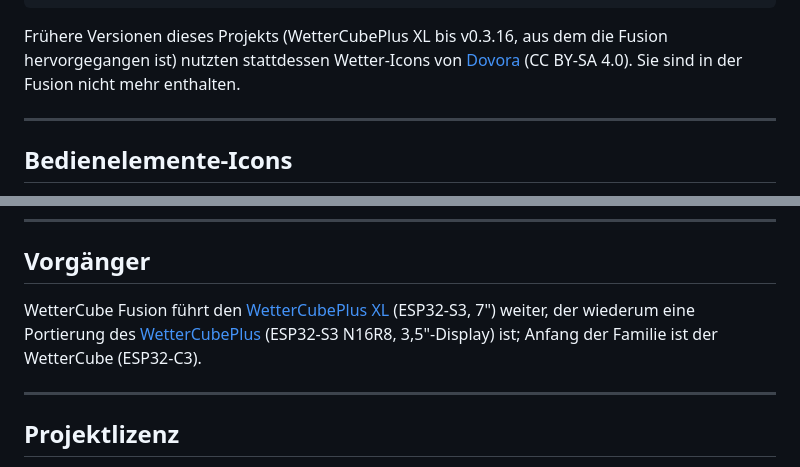
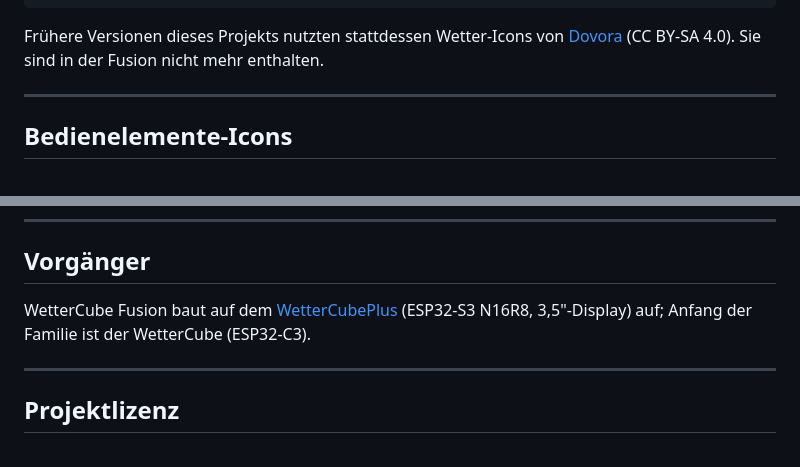
Before and after one commit to JPPeterson-lab/WetterCube-Fusion, a Markdown page: CREDITS.md, 2 parts joined by grey strips. Rendered like a GitHub page.

Commit message:
Stand v0.9.9-beta15 (Quellrepo 4c0742d)

````diff
--- a/CREDITS.md
+++ b/CREDITS.md
@@ -69,7 +69,7 @@ OUT OF OR IN CONNECTION WITH THE SOFTWARE OR THE USE OR OTHER DEALINGS IN THE
 SOFTWARE.
 ```
 
-Frühere Versionen dieses Projekts (WetterCubePlus XL bis v0.3.16, aus dem die Fusion hervorgegangen ist) nutzten stattdessen Wetter-Icons von
+Frühere Versionen dieses Projekts nutzten stattdessen Wetter-Icons von
 [Dovora](https://www.dovora.com/resources/weather-icons/) (CC BY-SA 4.0). Sie sind in der Fusion nicht mehr enthalten.
 
 ---
@@ -163,9 +163,8 @@ Thema (Standard `https://ntfy.sh`, auch selbst gehostet möglich). Es wird kein
 
 ## Vorgänger
 
-WetterCube Fusion führt den [WetterCubePlus XL](https://github.com/JPPeterson-lab/WetterCubePlus-XL) (ESP32-S3, 7") weiter, der wiederum eine Portierung des
-[WetterCubePlus](https://github.com/JPPeterson-lab/WetterCubePlus) (ESP32-S3 N16R8, 3,5"-Display) ist; Anfang der Familie ist der
-WetterCube (ESP32-C3).
+WetterCube Fusion baut auf dem [WetterCubePlus](https://github.com/JPPeterson-lab/WetterCubePlus) (ESP32-S3 N16R8, 3,5"-Display) auf;
+Anfang der Familie ist der WetterCube (ESP32-C3).
 
 ---
 
````
